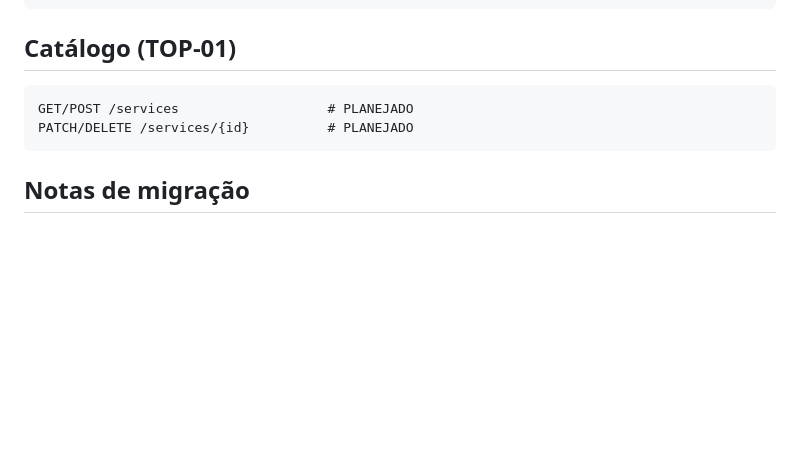
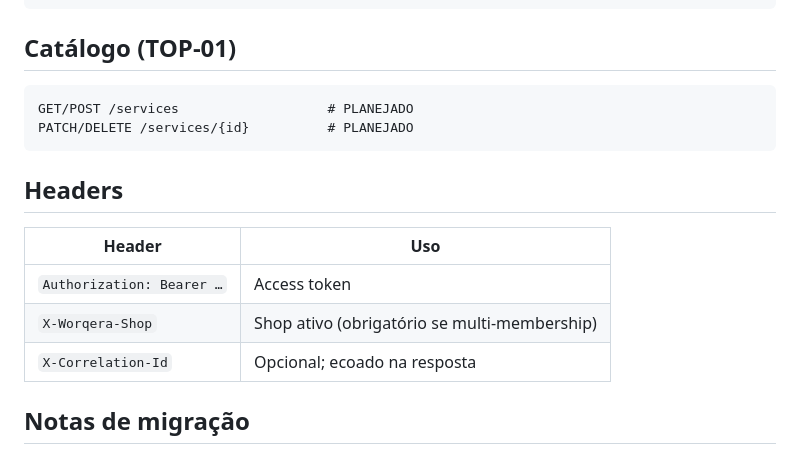
Before and after one commit to Eduardo-Vinicius/worqera-platform, a Markdown page: api/specs/backend.endpoints.md, the part around the change. Drawn GitHub-style; blank space fills up the shorter version.

Commit message:
Restore headers section in API endpoints spec.
Co-authored-by: Cursor <cursoragent@cursor.com>

````diff
--- a/api/specs/backend.endpoints.md
+++ b/api/specs/backend.endpoints.md
@@ -138,6 +138,14 @@ GET/POST /services                   # PLANEJADO
 PATCH/DELETE /services/{id}          # PLANEJADO
 ```
 
+## Headers
+
+| Header | Uso |
+|--------|-----|
+| `Authorization: Bearer …` | Access token |
+| `X-Worqera-Shop` | Shop ativo (obrigatório se multi-membership) |
+| `X-Correlation-Id` | Opcional; ecoado na resposta |
+
 ## Notas de migração
 
 Front troca paths LEGADO → `/api/v1/...` por onda (ver `frontend-integration.md` e `web/specs`). Enquanto isso, não quebrar LEGADO em produção CdT sem plano de cutover.
````
